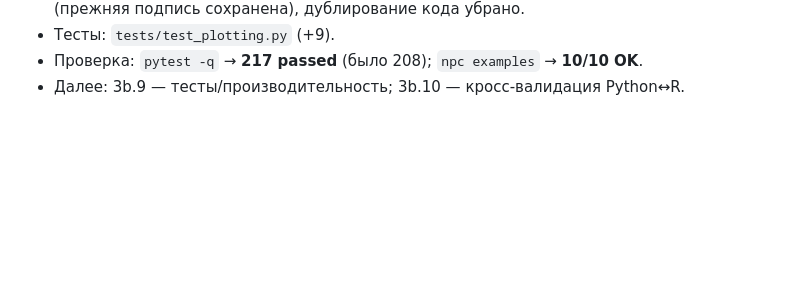
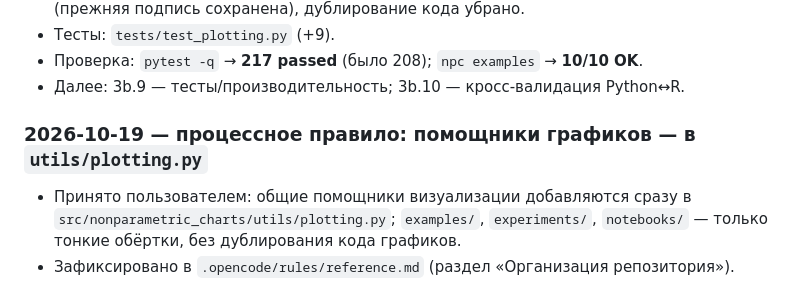
Before and after one commit to nebolsinvasili/nonparametric-charts, a Markdown page: .opencode/memory/tasks-completed.md, the part around the change. GitHub-like rendering; blank space fills up the shorter version.

Commit message:
docs(process): plotting helpers live in utils/plotting.py

```diff
--- a/.opencode/memory/tasks-completed.md
+++ b/.opencode/memory/tasks-completed.md
@@ -808,3 +808,11 @@
   **10/10 OK**.
 - Далее: 3b.9 — тесты/производительность; 3b.10 — кросс-валидация
   Python↔R.
+
+### 2026-10-19 — процессное правило: помощники графиков — в `utils/plotting.py`
+
+- Принято пользователем: общие помощники визуализации добавляются сразу в
+  `src/nonparametric_charts/utils/plotting.py`; `examples/`, `experiments/`,
+  `notebooks/` — только тонкие обёртки, без дублирования кода графиков.
+- Зафиксировано в `.opencode/rules/reference.md` (раздел «Организация
+  репозитория»).
```
Also changed, not shown: .opencode/rules/reference.md (+3 -0 lines).
